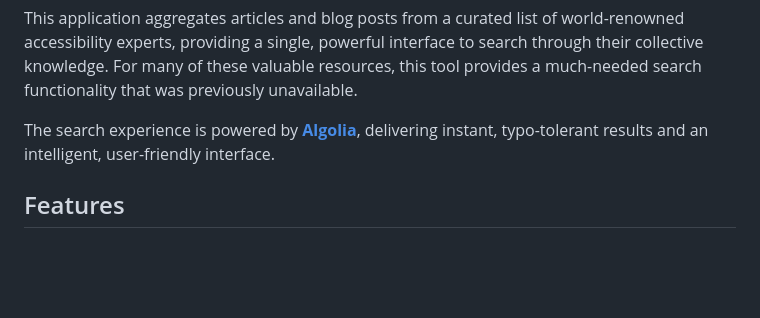
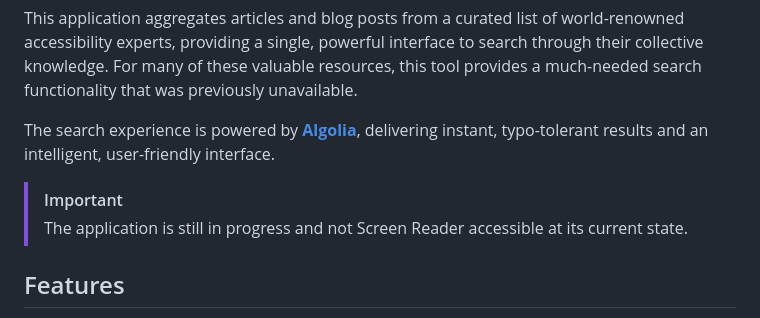
Before and after one commit to YuriDevAT/search-a11y, a Markdown page: README.md, the part around the change. Rendered like a GitHub page; blank space fills up the shorter version.

Commit message:
add note

```diff
--- a/README.md
+++ b/README.md
@@ -7,6 +7,9 @@
 This application aggregates articles and blog posts from a curated list of world-renowned accessibility experts, providing a single, powerful interface to search through their collective knowledge. For many of these valuable resources, this tool provides a much-needed search functionality that was previously unavailable.
 
 The search experience is powered by [**Algolia**](https://www.algolia.com/), delivering instant, typo-tolerant results and an intelligent, user-friendly interface.
+
+> [!IMPORTANT]
+> The application is still in progress and not Screen Reader accessible at its current state.
 
 ## Features
 
```
